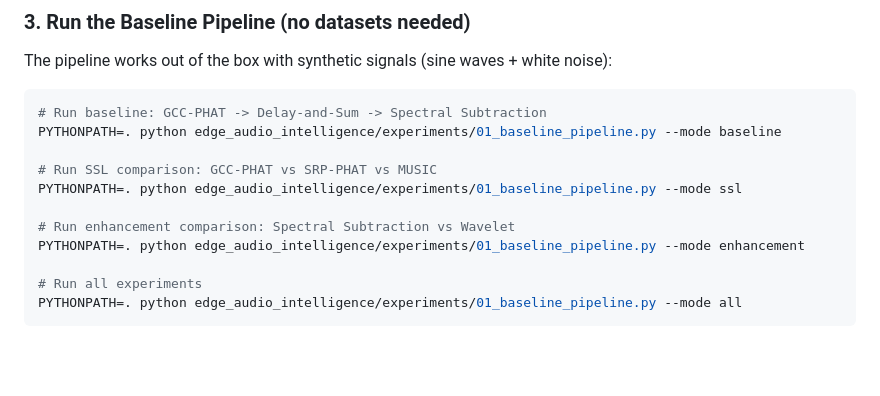
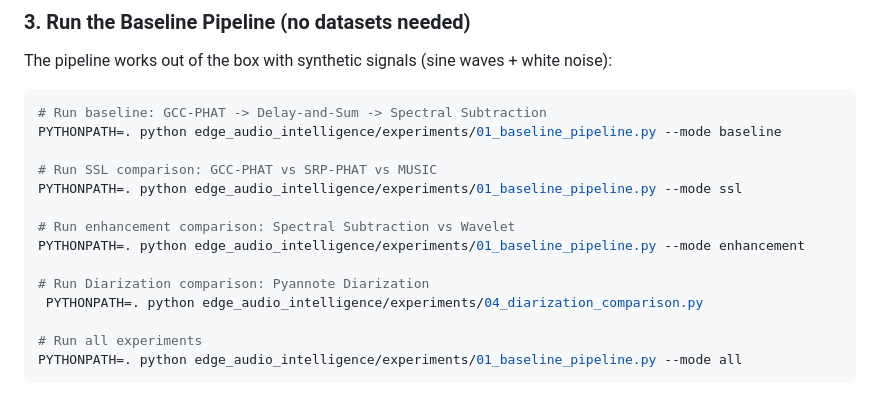
Before and after one commit to anmolsureka30/edge-asr-pipeline, a Markdown page: README.md, the part around the change. GitHub-like rendering; blank space fills up the shorter version.

Commit message:
Add diarization comparison command to README

```diff
--- a/README.md
+++ b/README.md
@@ -106,6 +106,9 @@ PYTHONPATH=. python edge_audio_intelligence/experiments/01_baseline_pipeline.py
 
 # Run enhancement comparison: Spectral Subtraction vs Wavelet
 PYTHONPATH=. python edge_audio_intelligence/experiments/01_baseline_pipeline.py --mode enhancement
+
+# Run Diarization comparison: Pyannote Diarization
+ PYTHONPATH=. python edge_audio_intelligence/experiments/04_diarization_comparison.py
 
 # Run all experiments
 PYTHONPATH=. python edge_audio_intelligence/experiments/01_baseline_pipeline.py --mode all
```
